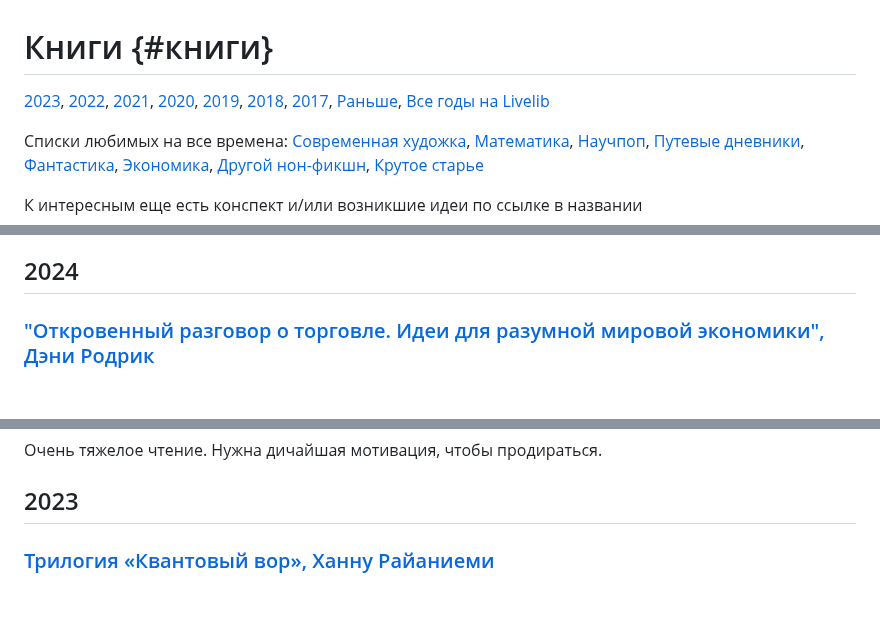
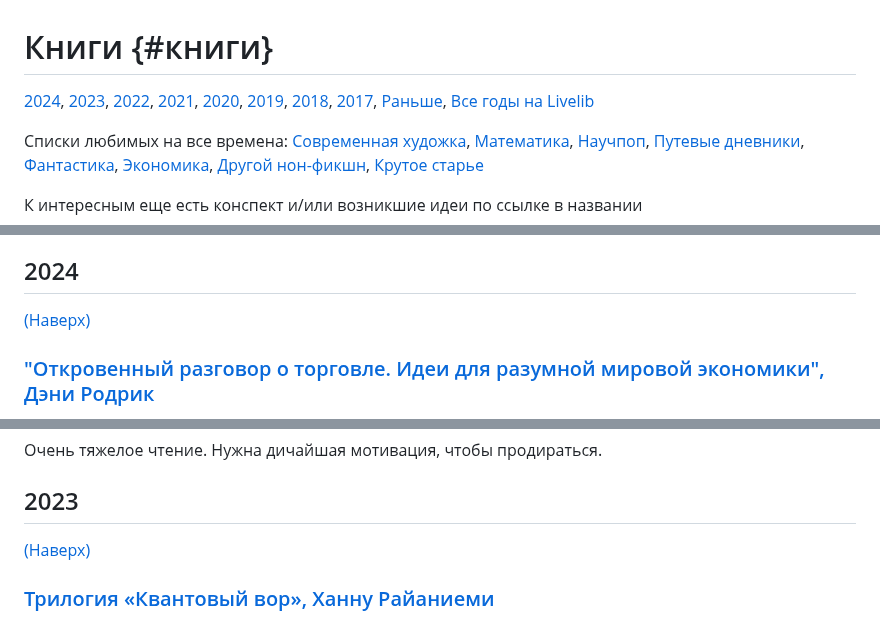
Before and after one commit to iamkulikov/reading_list_books, a Markdown page: README.md, 3 parts joined by grey strips. Drawn GitHub-style; blank space fills up the shorter version.

Commit message:
+ links fixed

```diff
--- a/README.md
+++ b/README.md
@@ -1,6 +1,6 @@
 # Книги {#книги}
 
-[2023](#2023), [2022](#2022), [2021](#2021), [2020](#2020), [2019](#2019), [2018](#2018), [2017](#2017), [Раньше](#любимые-из-ранее-прочитанных), [Все годы на Livelib](https://www.livelib.ru/reader/iamkulikov)
+[2024](#2024), [2023](#2023), [2022](#2022), [2021](#2021), [2020](#2020), [2019](#2019), [2018](#2018), [2017](#2017), [Раньше](#любимые-из-ранее-прочитанных), [Все годы на Livelib](https://www.livelib.ru/reader/iamkulikov)
 
 Списки любимых на все времена: [Современная художка](reviews/top_modernfiction.md), [Математика](reviews/top_maths.md), [Научпоп](reviews/top_nauchpop.md), [Путевые дневники](reviews/top_travel.md), [Фантастика](reviews/top_fantastic.md), [Экономика](reviews/top_economics.md), [Другой нон-фикшн](reviews/top_nonfict.md), [Крутое старье](reviews/top_old.md)
 
@@ -15,6 +15,8 @@
 В сборник входят роман и несколько рассказов, в основном ранних. Насколько мне понравилась изначальная идея **романа о эволюции цивилизации двух равноправных биологических видов**, настолько же мне **не понравилась схематичность и общая ее реализация**. Я бы даже сказал, что идея вообще выброшена в помойку, так как цивилизационный путь получился крайне человеческий и описана техника в общем непримечательная. Без каких-то сюрпризов и в социальном. Рассказы тоже в целом показались непримечательными за исключением, может быть, последнего, где альтернативная история развития вычислений вписана в интересную эпоху китайского смутного времени. Итого: эта книга последняя в очереди того, что я бы рекомендовал у Лю Цысиня читать.
 
 ## 2024
+
+[(Наверх)](#книги)
 
 ### ["Откровенный разговор о торговле. Идеи для разумной мировой экономики", Дэни Родрик](reviews/2024_Rodrik_StraightTalkTrade.md)
 
@@ -91,6 +93,8 @@
 Очень тяжелое чтение. Нужна дичайшая мотивация, чтобы продираться.
 
 ## 2023
+
+[(Наверх)](#книги)
 
 ### [Трилогия «Квантовый вор», Ханну Райаниеми](reviews/2023_Rajaniemi_QuantumThief.md)
 
```
